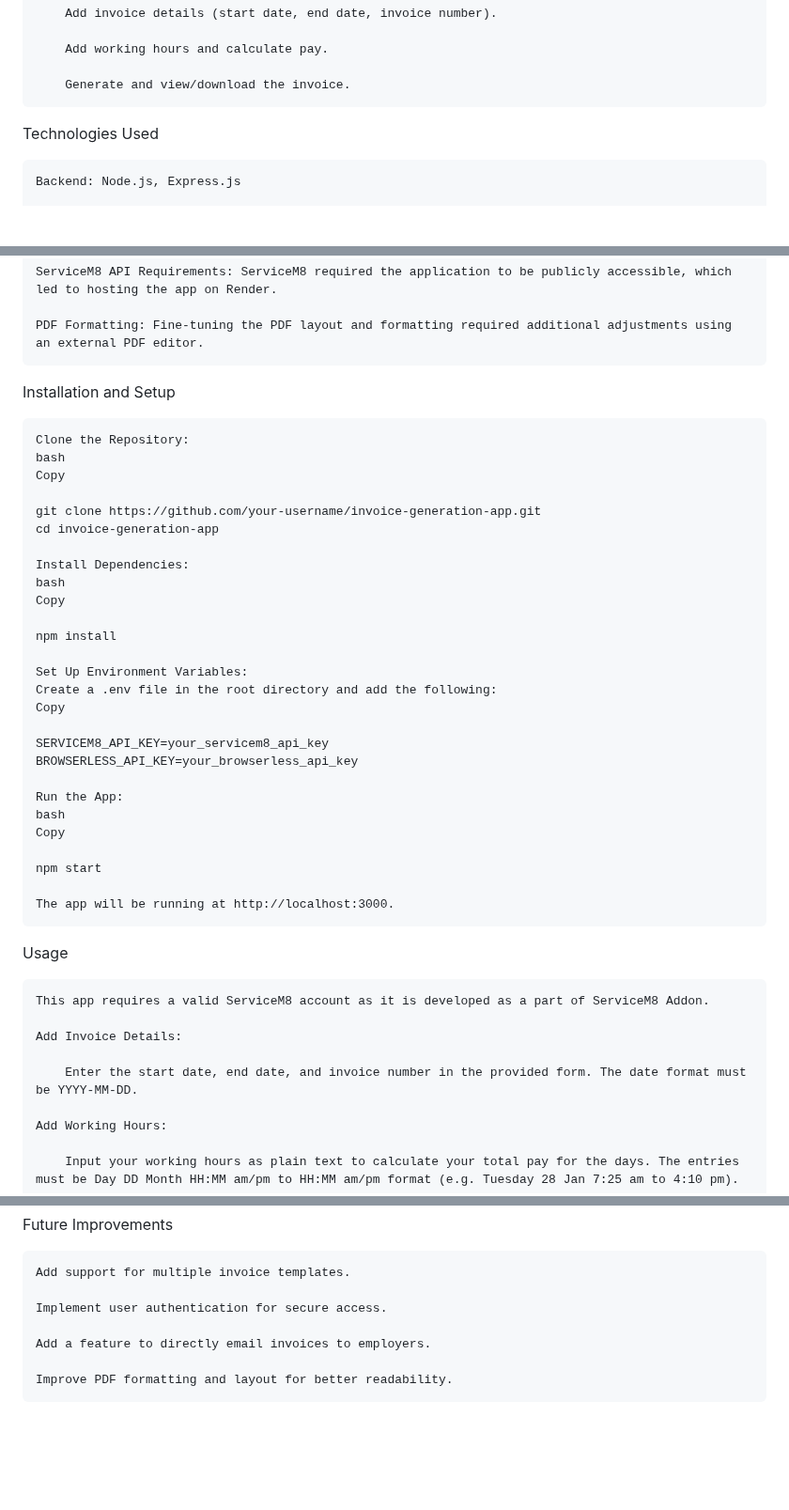
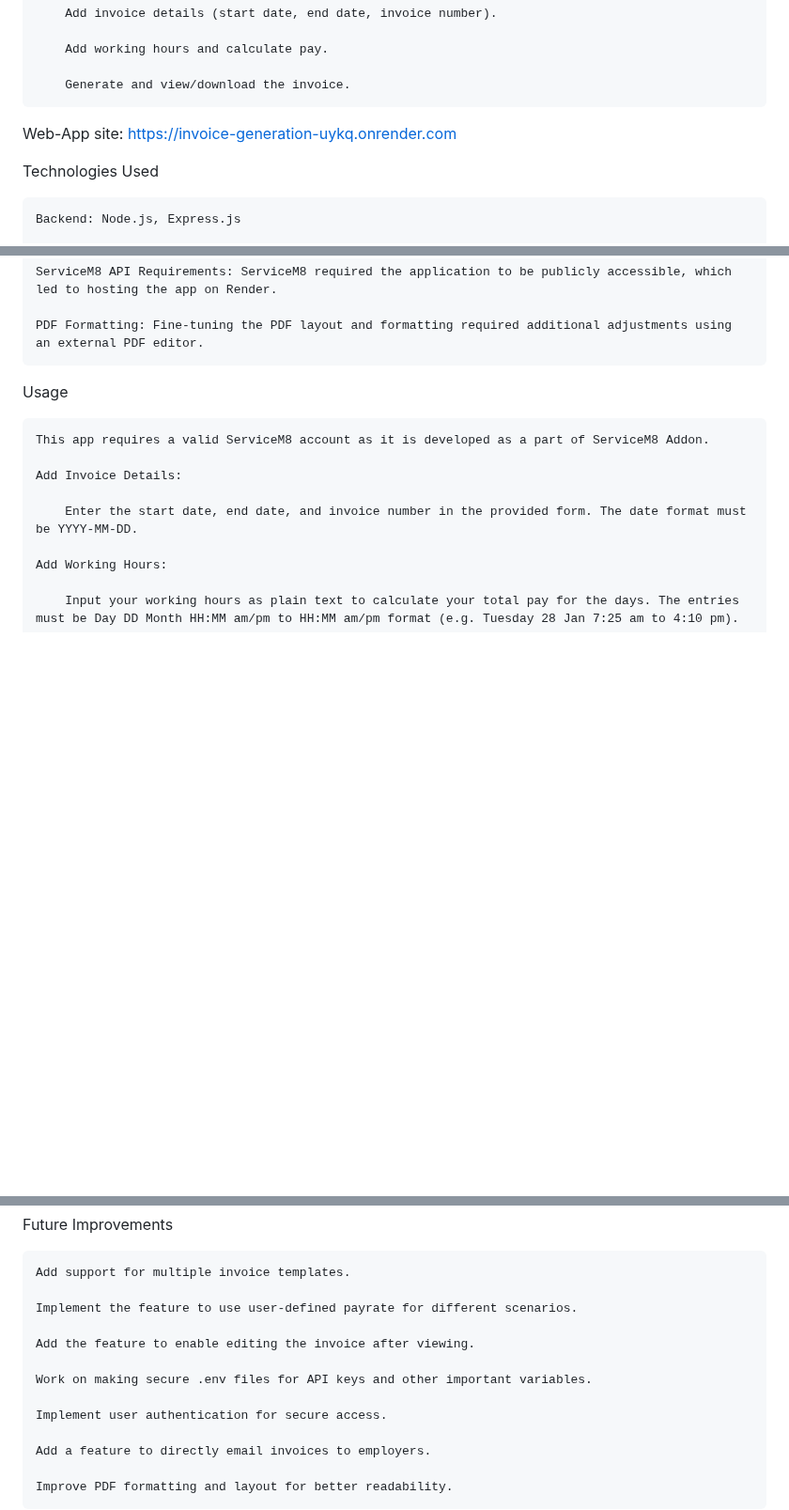
Before and after one commit to yuleshmahatkazuto/Invoice-Generation, a Markdown page: README.md, 3 parts joined by grey strips. Shown at 94% size. Rendered like a GitHub page; blank space fills up the shorter version.

Commit message:
README 2point0.md

```diff
--- a/README.md
+++ b/README.md
@@ -18,6 +18,8 @@ Features
         Add working hours and calculate pay.
 
         Generate and view/download the invoice.
+
+Web-App site: https://invoice-generation-uykq.onrender.com
 
 Technologies Used
 
@@ -55,35 +57,6 @@ Challenges Faced
 
     PDF Formatting: Fine-tuning the PDF layout and formatting required additional adjustments using an external PDF editor.
 
-Installation and Setup
-
-    Clone the Repository:
-    bash
-    Copy
-
-    git clone https://github.com/your-username/invoice-generation-app.git
-    cd invoice-generation-app
-
-    Install Dependencies:
-    bash
-    Copy
-
-    npm install
-
-    Set Up Environment Variables:
-    Create a .env file in the root directory and add the following:
-    Copy
-
-    SERVICEM8_API_KEY=your_servicem8_api_key
-    BROWSERLESS_API_KEY=your_browserless_api_key
-
-    Run the App:
-    bash
-    Copy
-
-    npm start
-
-    The app will be running at http://localhost:3000.
 
 Usage
 
@@ -106,6 +79,12 @@ Future Improvements
 
     Add support for multiple invoice templates.
 
+    Implement the feature to use user-defined payrate for different scenarios.
+
+    Add the feature to enable editing the invoice after viewing.
+
+    Work on making secure .env files for API keys and other important variables.
+
     Implement user authentication for secure access.
 
     Add a feature to directly email invoices to employers.
```
